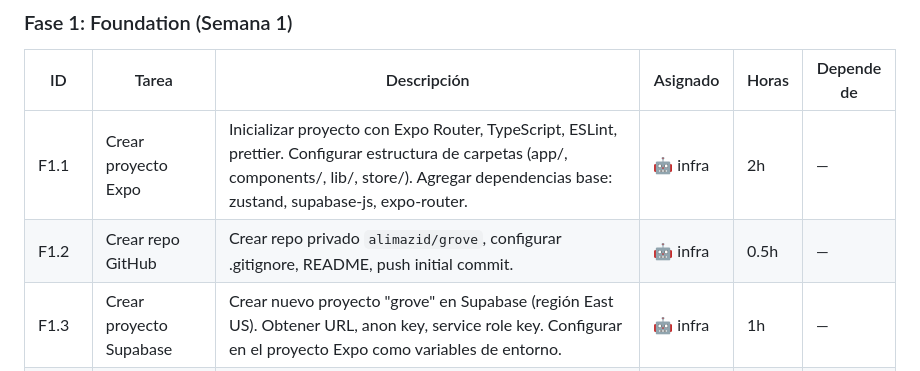
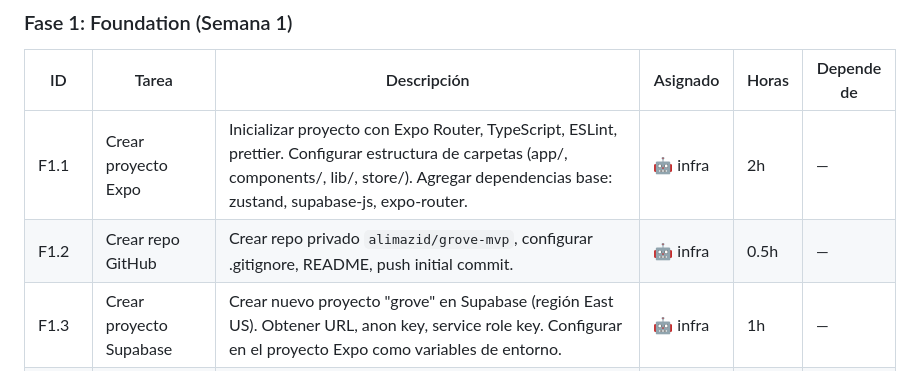
Before and after one commit to alimazid/repospace-mockup, a Markdown page: docs/MVP-PLAN.md, the part around the change. Rendered like a GitHub page.

Commit message:
fix: repo name → grove-mvp per review

```diff
--- a/docs/MVP-PLAN.md
+++ b/docs/MVP-PLAN.md
@@ -91,7 +91,7 @@ Cualquier desviación del diseño de la maqueta requiere aprobación explícita
 | ID | Tarea | Descripción | Asignado | Horas | Depende de |
 |----|-------|------------|----------|-------|-----------|
 | F1.1 | Crear proyecto Expo | Inicializar proyecto con Expo Router, TypeScript, ESLint, prettier. Configurar estructura de carpetas (app/, components/, lib/, store/). Agregar dependencias base: zustand, supabase-js, expo-router. | 🤖 infra | 2h | — |
-| F1.2 | Crear repo GitHub | Crear repo privado `alimazid/grove`, configurar .gitignore, README, push initial commit. | 🤖 infra | 0.5h | — |
+| F1.2 | Crear repo GitHub | Crear repo privado `alimazid/grove-mvp`, configurar .gitignore, README, push initial commit. | 🤖 infra | 0.5h | — |
 | F1.3 | Crear proyecto Supabase | Crear nuevo proyecto "grove" en Supabase (región East US). Obtener URL, anon key, service role key. Configurar en el proyecto Expo como variables de entorno. | 🤖 infra | 1h | — |
 | F1.4 | Schema de base de datos | Escribir migraciones SQL para todas las tablas: users, connected_repos, activity_feed, tree_cache, notification_queue, push_tokens. Incluir índices y tipos. | 🤖 infra | 2h | F1.3 |
 | F1.5 | Row Level Security | Crear policies RLS para cada tabla. Cada usuario solo puede leer/escribir sus propios registros. Service role bypass para Edge Functions. | 🤖 infra | 1h | F1.4 |
```
